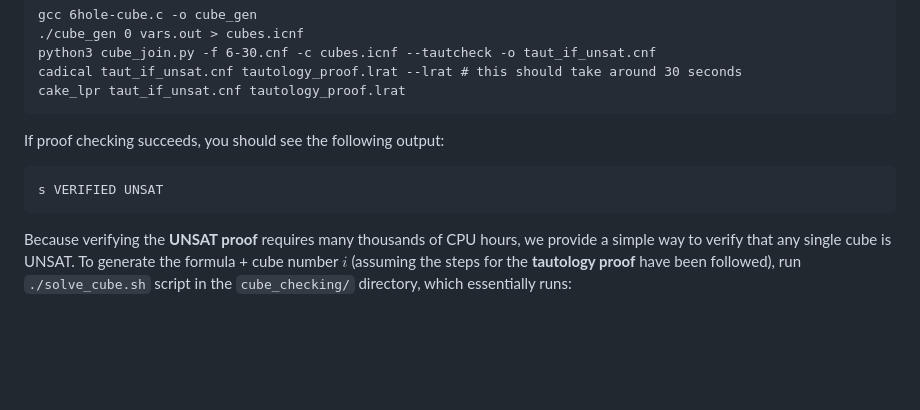
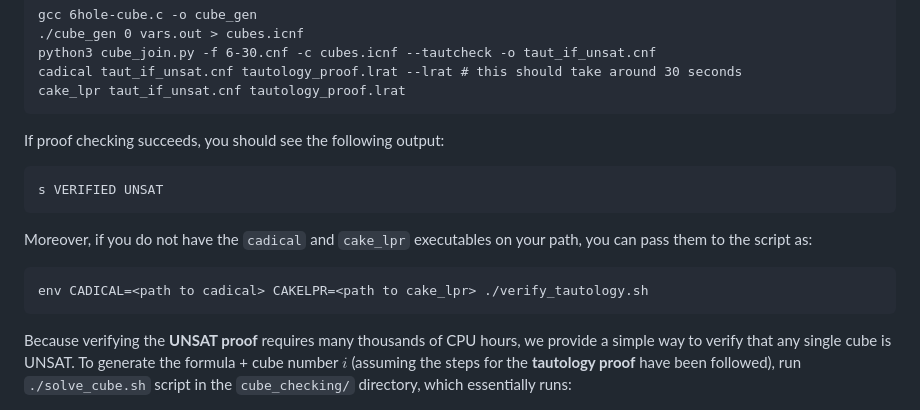
Before and after one commit to bsubercaseaux/EmptyHexagonLean, a Markdown page: README.md, the part around the change. Drawn GitHub-style; blank space fills up the shorter version.

Commit message:
add description for running without cadical/cake_lpr in path

````diff
--- a/README.md
+++ b/README.md
@@ -96,6 +96,11 @@ If proof checking succeeds, you should see the following output:
 s VERIFIED UNSAT
 ```
 
+Moreover, if you do not have the `cadical` and `cake_lpr` executables on your path, you can pass them to the script as:
+```
+env CADICAL=<path to cadical> CAKELPR=<path to cake_lpr> ./verify_tautology.sh
+```
+
 Because verifying the **UNSAT proof** requires many thousands of CPU hours,
 we provide a simple way to verify that any single cube is UNSAT.
 To generate the formula + cube number $i$ (assuming the steps for the **tautology proof** have been followed), run `./solve_cube.sh` script in the `cube_checking/` directory, which essentially runs:
````
